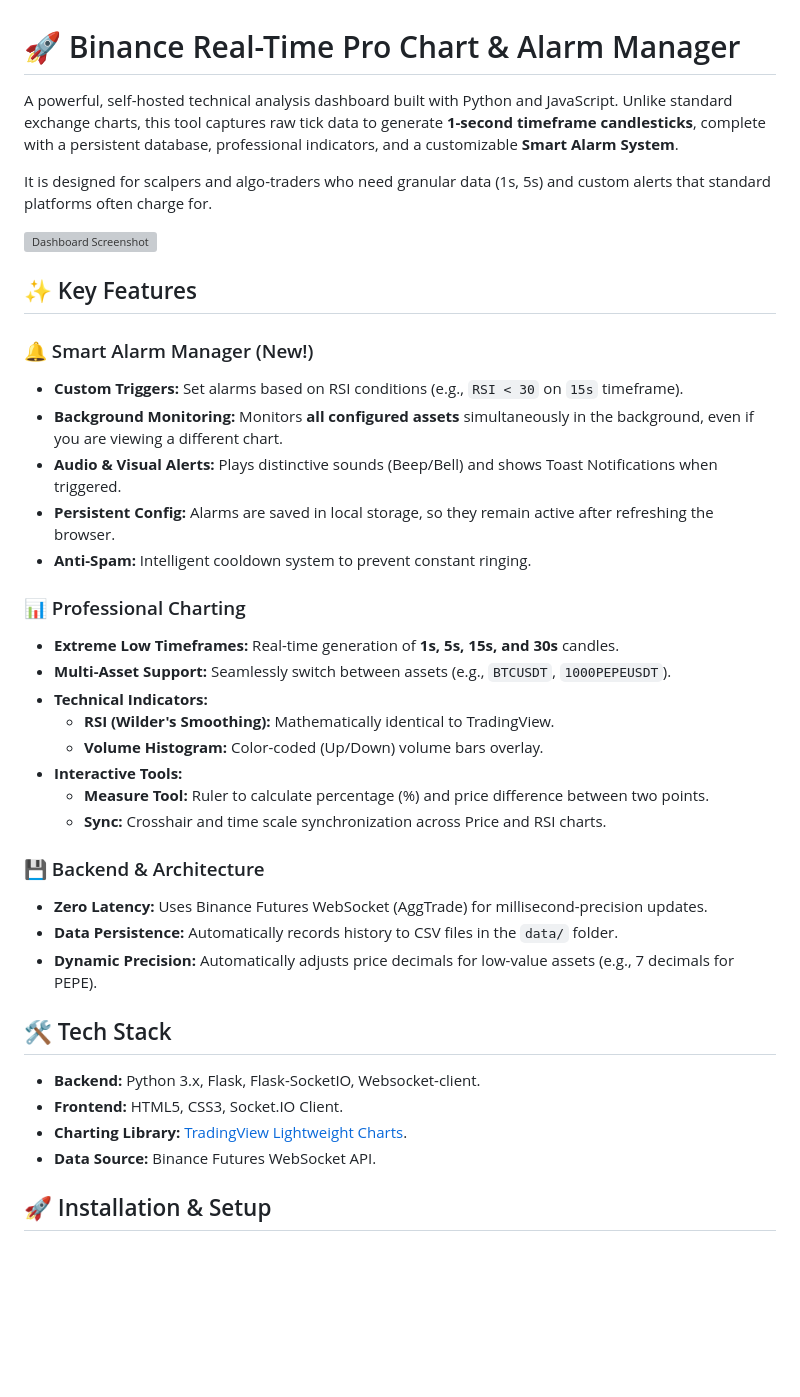
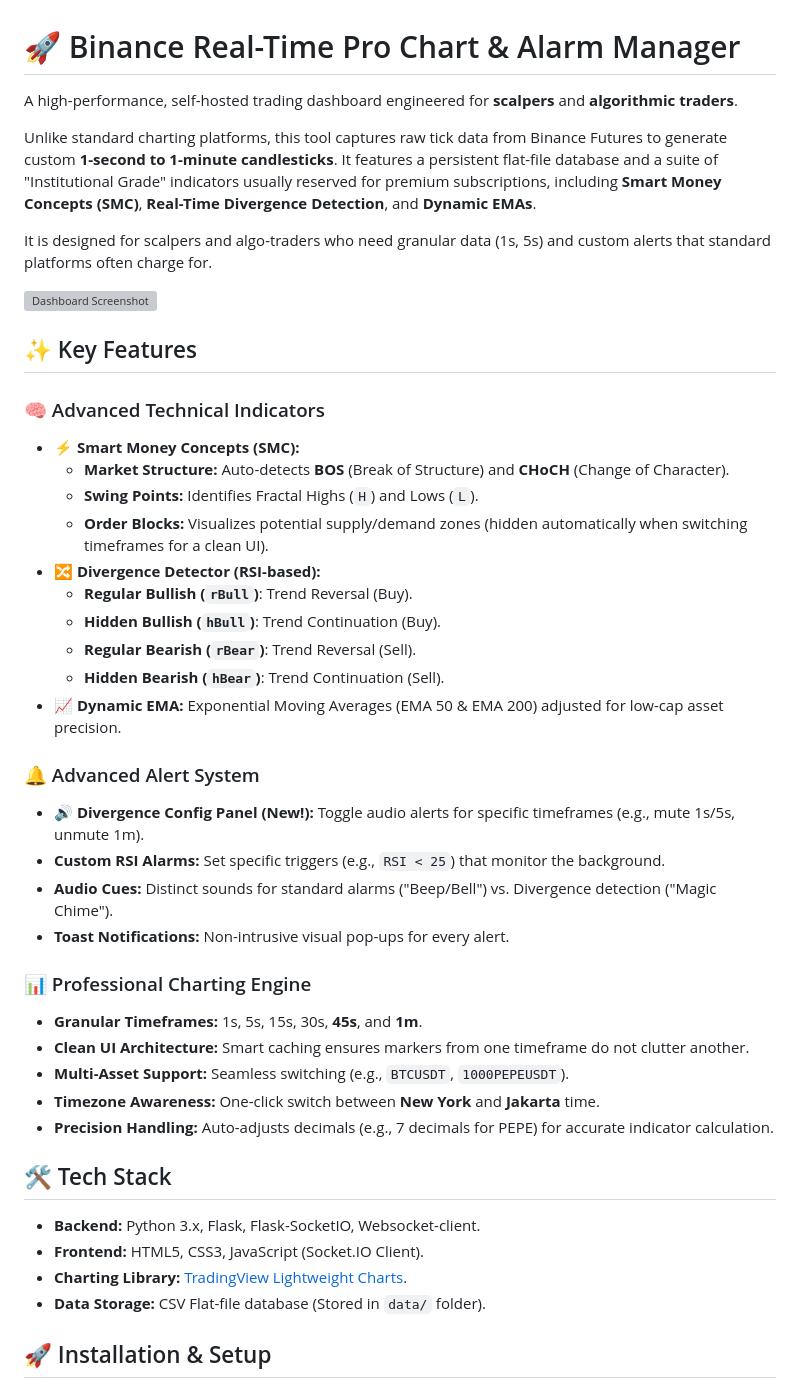
Before and after one commit to haryodwi/binance-realtime-chart, a Markdown page: readme.md, the part around one of its changes. Drawn GitHub-style; blank space fills up the shorter version; grey boxes are pictures that could not be loaded.

```diff
--- a/readme.md
+++ b/readme.md
@@ -1,6 +1,8 @@
 # 🚀 Binance Real-Time Pro Chart & Alarm Manager
 
-A powerful, self-hosted technical analysis dashboard built with Python and JavaScript. Unlike standard exchange charts, this tool captures raw tick data to generate **1-second timeframe candlesticks**, complete with a persistent database, professional indicators, and a customizable **Smart Alarm System**.
+A high-performance, self-hosted trading dashboard engineered for **scalpers** and **algorithmic traders**.
+
+Unlike standard charting platforms, this tool captures raw tick data from Binance Futures to generate custom **1-second to 1-minute candlesticks**. It features a persistent flat-file database and a suite of "Institutional Grade" indicators usually reserved for premium subscriptions, including **Smart Money Concepts (SMC)**, **Real-Time Divergence Detection**, and **Dynamic EMAs**.
 
 It is designed for scalpers and algo-traders who need granular data (1s, 5s) and custom alerts that standard platforms often charge for.
 
@@ -8,34 +10,37 @@ It is designed for scalpers and algo-traders who need granular data (1s, 5s) and
 
 ## ✨ Key Features
 
-### 🔔 Smart Alarm Manager (New!)
-* **Custom Triggers:** Set alarms based on RSI conditions (e.g., `RSI < 30` on `15s` timeframe).
-* **Background Monitoring:** Monitors **all configured assets** simultaneously in the background, even if you are viewing a different chart.
-* **Audio & Visual Alerts:** Plays distinctive sounds (Beep/Bell) and shows Toast Notifications when triggered.
-* **Persistent Config:** Alarms are saved in local storage, so they remain active after refreshing the browser.
-* **Anti-Spam:** Intelligent cooldown system to prevent constant ringing.
+### 🧠 Advanced Technical Indicators
+* **⚡ Smart Money Concepts (SMC):**
+    * **Market Structure:** Auto-detects **BOS** (Break of Structure) and **CHoCH** (Change of Character).
+    * **Swing Points:** Identifies Fractal Highs (`H`) and Lows (`L`).
+    * **Order Blocks:** Visualizes potential supply/demand zones (hidden automatically when switching timeframes for a clean UI).
+* **🔀 Divergence Detector (RSI-based):**
+    * **Regular Bullish (`rBull`)**: Trend Reversal (Buy).
+    * **Hidden Bullish (`hBull`)**: Trend Continuation (Buy).
+    * **Regular Bearish (`rBear`)**: Trend Reversal (Sell).
+    * **Hidden Bearish (`hBear`)**: Trend Continuation (Sell).
+* **📈 Dynamic EMA:** Exponential Moving Averages (EMA 50 & EMA 200) adjusted for low-cap asset precision.
 
-### 📊 Professional Charting
-* **Extreme Low Timeframes:** Real-time generation of **1s, 5s, 15s, and 30s** candles.
-* **Multi-Asset Support:** Seamlessly switch between assets (e.g., `BTCUSDT`, `1000PEPEUSDT`).
-* **Technical Indicators:**
-    * **RSI (Wilder's Smoothing):** Mathematically identical to TradingView.
-    * **Volume Histogram:** Color-coded (Up/Down) volume bars overlay.
-* **Interactive Tools:**
-    * **Measure Tool:** Ruler to calculate percentage (%) and price difference between two points.
-    * **Sync:** Crosshair and time scale synchronization across Price and RSI charts.
+### 🔔 Advanced Alert System
+* **🔊 Divergence Config Panel (New!):** Toggle audio alerts for specific timeframes (e.g., mute 1s/5s, unmute 1m).
+* **Custom RSI Alarms:** Set specific triggers (e.g., `RSI < 25`) that monitor the background.
+* **Audio Cues:** Distinct sounds for standard alarms ("Beep/Bell") vs. Divergence detection ("Magic Chime").
+* **Toast Notifications:** Non-intrusive visual pop-ups for every alert.
 
-### 💾 Backend & Architecture
-* **Zero Latency:** Uses Binance Futures WebSocket (AggTrade) for millisecond-precision updates.
-* **Data Persistence:** Automatically records history to CSV files in the `data/` folder.
-* **Dynamic Precision:** Automatically adjusts price decimals for low-value assets (e.g., 7 decimals for PEPE).
+### 📊 Professional Charting Engine
+* **Granular Timeframes:** 1s, 5s, 15s, 30s, **45s**, and **1m**.
+* **Clean UI Architecture:** Smart caching ensures markers from one timeframe do not clutter another.
+* **Multi-Asset Support:** Seamless switching (e.g., `BTCUSDT`, `1000PEPEUSDT`).
+* **Timezone Awareness:** One-click switch between **New York** and **Jakarta** time.
+* **Precision Handling:** Auto-adjusts decimals (e.g., 7 decimals for PEPE) for accurate indicator calculation.
 
 ## 🛠️ Tech Stack
 
 * **Backend:** Python 3.x, Flask, Flask-SocketIO, Websocket-client.
-* **Frontend:** HTML5, CSS3, Socket.IO Client.
+* **Frontend:** HTML5, CSS3, JavaScript (Socket.IO Client).
 * **Charting Library:** [TradingView Lightweight Charts](https://github.com/tradingview/lightweight-charts).
-* **Data Source:** Binance Futures WebSocket API.
+* **Data Storage:** CSV Flat-file database (Stored in `data/` folder).
 
 ## 🚀 Installation & Setup
 
```
Also changed, not shown: other parts of readme.md (+16 -1 lines).
